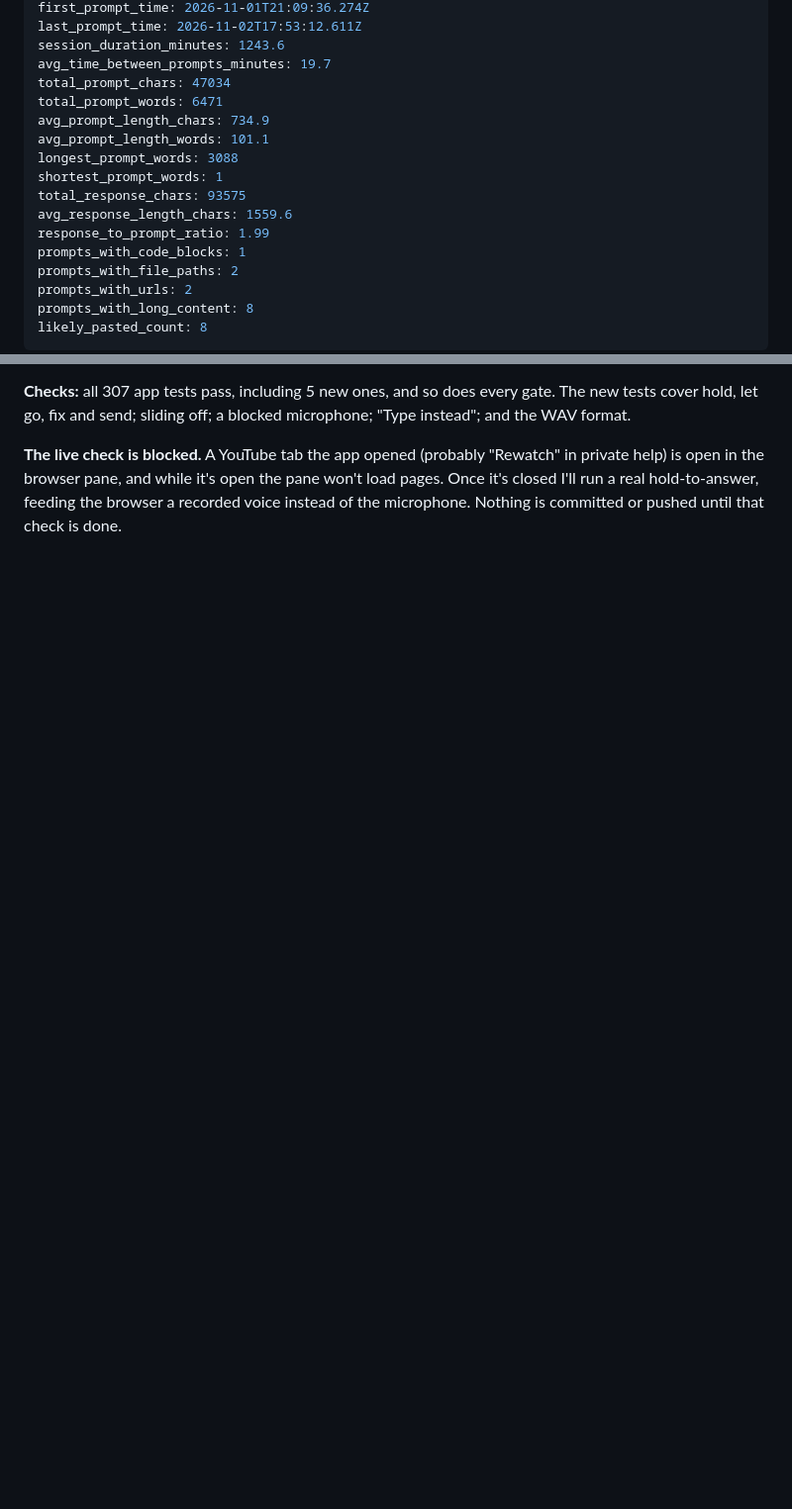
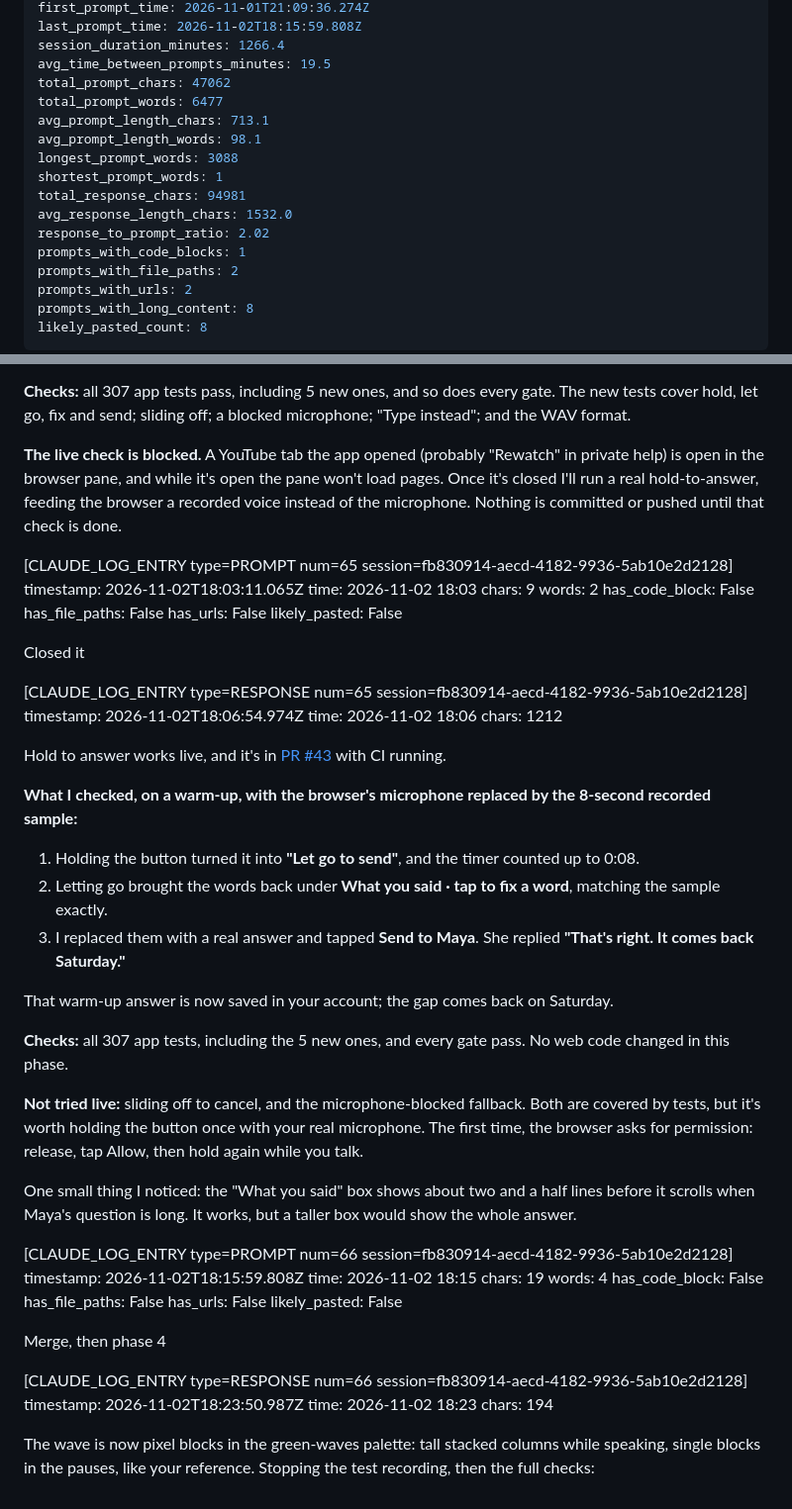
Before and after one commit to devv-shayan/8x-hackathon, a Markdown page: .claude-logs/2026-11-02_15-23-53_fb830914-aecd-4182-9936-5ab10e2d2128.md, 2 parts joined by grey strips. Shown at 99% size. Drawn GitHub-style; blank space fills up the shorter version.

Commit message:
docs: update the session logs for live explain
Co-Authored-By: Claude Opus 5.5 <noreply@anthropic.com>

```diff
--- a/.claude-logs/2026-11-02_15-23-53_fb830914-aecd-4182-9936-5ab10e2d2128.md
+++ b/.claude-logs/2026-11-02_15-23-53_fb830914-aecd-4182-9936-5ab10e2d2128.md
@@ -12,16 +12,16 @@ generated_at: 2026-11-02T23:03:12.720543
 first_prompt_time: 2026-11-01T21:09:36.274Z
-last_prompt_time: 2026-11-02T17:53:12.611Z
-session_duration_minutes: 1243.6
-avg_time_between_prompts_minutes: 19.7
-total_prompt_chars: 47034
-total_prompt_words: 6471
-avg_prompt_length_chars: 734.9
-avg_prompt_length_words: 101.1
+last_prompt_time: 2026-11-02T18:15:59.808Z
+session_duration_minutes: 1266.4
+avg_time_between_prompts_minutes: 19.5
+total_prompt_chars: 47062
+total_prompt_words: 6477
+avg_prompt_length_chars: 713.1
+avg_prompt_length_words: 98.1
 longest_prompt_words: 3088
 shortest_prompt_words: 1
-total_response_chars: 93575
-avg_response_length_chars: 1559.6
-response_to_prompt_ratio: 1.99
+total_response_chars: 94981
+avg_response_length_chars: 1532.0
+response_to_prompt_ratio: 2.02
 prompts_with_code_blocks: 1
 prompts_with_file_paths: 2
 prompts_with_urls: 2
@@ -2771,3 +2771,58 @@ I merged [PR #42](https://github.com/devv-shayan/8x-hackathon/pull/42) after all
 **Checks:** all 307 app tests pass, including 5 new ones, and so does every gate. The new tests cover hold, let go, fix and send; sliding off; a blocked microphone; "Type instead"; and the WAV format.
 
 **The live check is blocked.** A YouTube tab the app opened (probably "Rewatch" in private help) is open in the browser pane, and while it's open the pane won't load pages. Once it's closed I'll run a real hold-to-answer, feeding the browser a recorded voice instead of the microphone. Nothing is committed or pushed until that check is done.
+
+
+[CLAUDE_LOG_ENTRY type=PROMPT num=65 session=fb830914-aecd-4182-9936-5ab10e2d2128]
+timestamp: 2026-11-02T18:03:11.065Z
+time: 2026-11-02 18:03
+chars: 9
+words: 2
+has_code_block: False
+has_file_paths: False
+has_urls: False
+likely_pasted: False
+
+Closed it
+
+
+[CLAUDE_LOG_ENTRY type=RESPONSE num=65 session=fb830914-aecd-4182-9936-5ab10e2d2128]
+timestamp: 2026-11-02T18:06:54.974Z
+time: 2026-11-02 18:06
+chars: 1212
+
+Hold to answer works live, and it's in [PR #43](https://github.com/devv-shayan/8x-hackathon/pull/43) with CI running.
+
+**What I checked, on a warm-up, with the browser's microphone replaced by the 8-second recorded sample:**
+1. Holding the button turned it into **"Let go to send"**, and the timer counted up to 0:08.
+2. Letting go brought the words back under **What you said · tap to fix a word**, matching the sample exactly.
+3. I replaced them with a real answer and tapped **Send to Maya**. She replied **"That's right. It comes back Saturday."**
+
+That warm-up answer is now saved in your account; the gap comes back on Saturday.
+
+**Checks:** all 307 app tests, including the 5 new ones, and every gate pass. No web code changed in this phase.
+
+**Not tried live:** sliding off to cancel, and the microphone-blocked fallback. Both are covered by tests, but it's worth holding the button once with your real microphone. The first time, the browser asks for permission: release, tap Allow, then hold again while you talk.
+
+One small thing I noticed: the "What you said" box shows about two and a half lines before it scrolls when Maya's question is long. It works, but a taller box would show the whole answer.
+
+
+[CLAUDE_LOG_ENTRY type=PROMPT num=66 session=fb830914-aecd-4182-9936-5ab10e2d2128]
+timestamp: 2026-11-02T18:15:59.808Z
+time: 2026-11-02 18:15
+chars: 19
+words: 4
+has_code_block: False
+has_file_paths: False
+has_urls: False
+likely_pasted: False
+
+Merge, then phase 4
+
+
+[CLAUDE_LOG_ENTRY type=RESPONSE num=66 session=fb830914-aecd-4182-9936-5ab10e2d2128]
+timestamp: 2026-11-02T18:23:50.987Z
+time: 2026-11-02 18:23
+chars: 194
+
+The wave is now pixel blocks in the green-waves palette: tall stacked columns while speaking, single blocks in the pauses, like your reference. Stopping the test recording, then the full checks:
```
Also changed, not shown: other parts of .claude-logs/2026-11-02_15-23-53_fb830914-aecd-4182-9936-5ab10e2d2128.md (+2 -2 lines).
